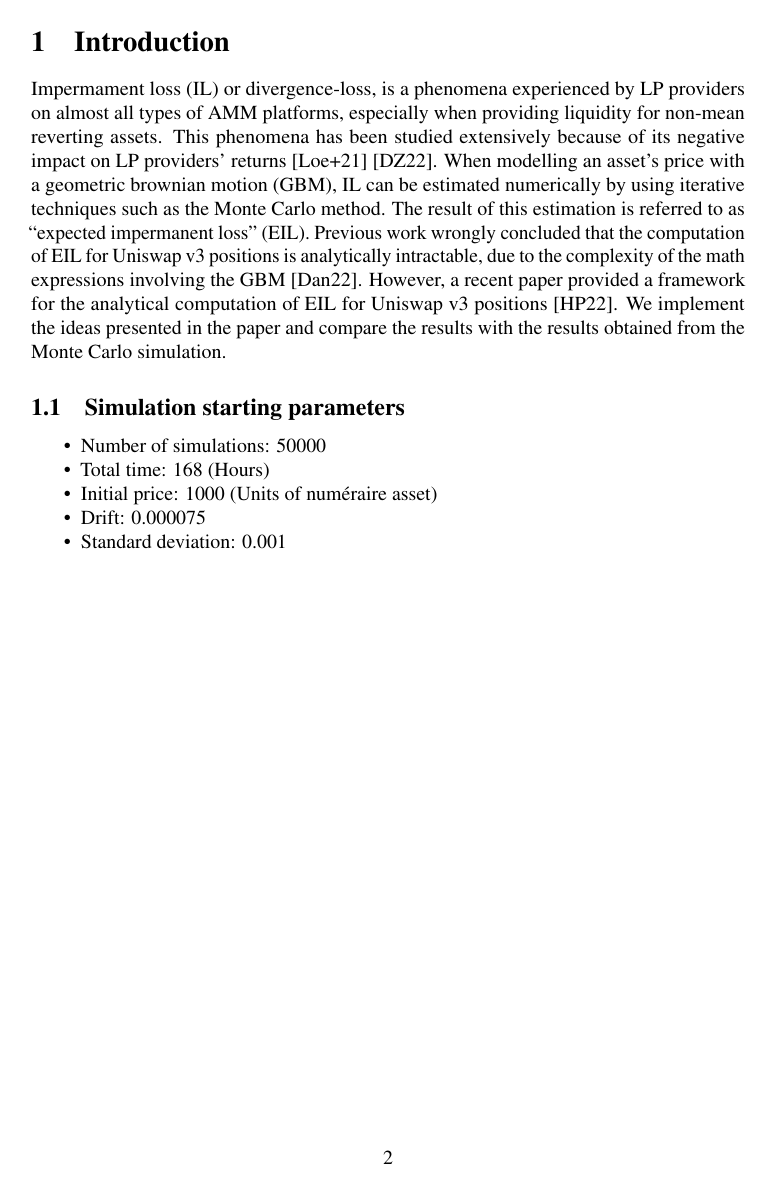
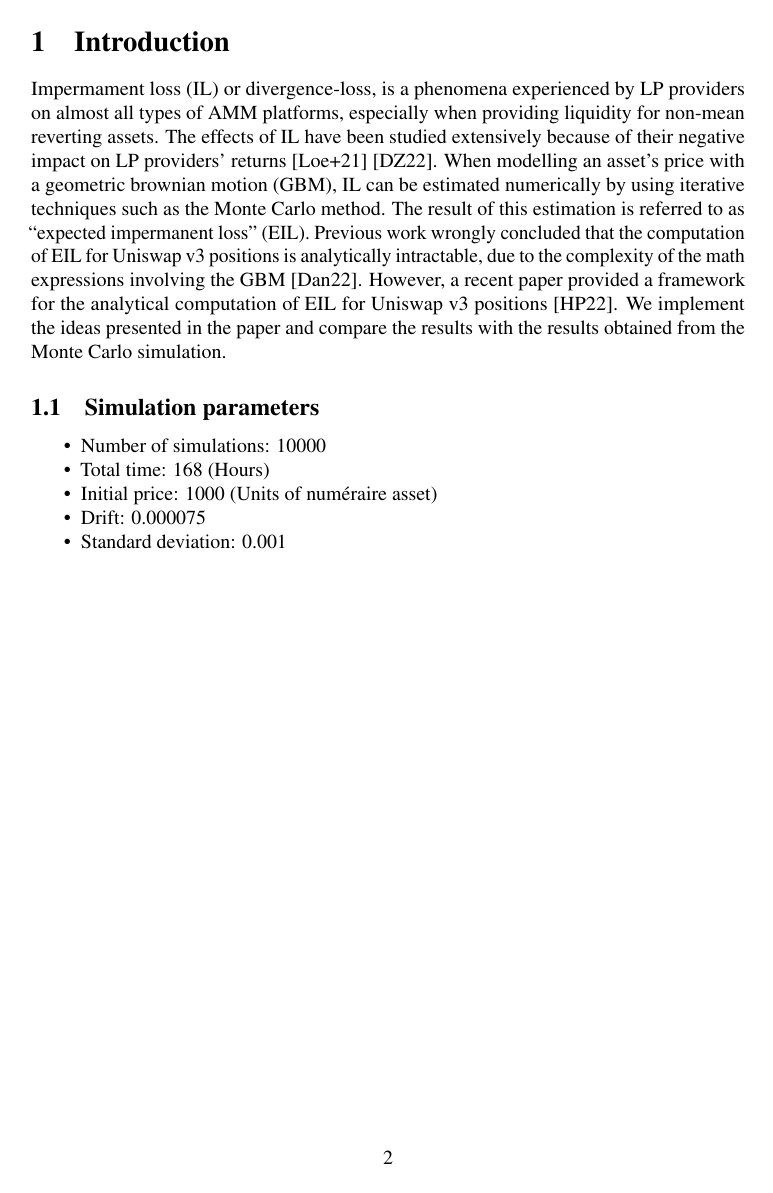
Before and after one commit to HapticFinance/EIL_UNIV3, an R Markdown document (gen_eil.rmd): page 2 of 6 before the commit and page 2 of 7 after it. Rendered offline with R 4.5, knitr and Pandoc, then LaTeX, with nearby package versions; some code elsewhere in the file could not run offline.

Commit message:
better phrasing, n_sim, etc.

```diff
--- a/config.r
+++ b/config.r
@@ -2,10 +2,10 @@
 path = getwd()
 source(paste(path, "/install.r", sep=""))
 
-# Initial parameters
+# Initial parameters (Define the initial parameters for the simulation)
 
 # Number of simulations
-n_sim <- 50000
+n_sim <- 10000
 
 # Initial price
 S0 <- 1000
--- a/gen_eil.rmd
+++ b/gen_eil.rmd
@@ -77,9 +77,9 @@ chunk_two <- run_calc(mu, sigma,  T * 2)
 
 \section{Introduction}
 
-Impermament loss (IL) or divergence-loss, is a phenomena experienced by LP providers on almost all types of AMM platforms, especially when providing liquidity for non-mean reverting assets. This phenomena has been studied extensively because of its negative impact on LP providers' returns \cite{LOE} \cite{DZ}. When modelling an asset's price with a geometric brownian motion (GBM), IL can be estimated numerically by using iterative techniques such as the Monte Carlo method. The result of this estimation is referred to as "expected impermanent loss" (EIL). Previous work wrongly concluded that the computation of EIL for Uniswap v3 positions is analytically intractable, due to the complexity of the math expressions involving the GBM \cite{GSL}. However, a recent paper provided a framework for the analytical computation of EIL for Uniswap v3 positions \cite{CV3}. We implement the ideas presented in the paper and compare the results with the results obtained from the Monte Carlo simulation.
+Impermament loss (IL) or divergence-loss, is a phenomena experienced by LP providers on almost all types of AMM platforms, especially when providing liquidity for non-mean reverting assets. The effects of IL have been studied extensively because of their negative impact on LP providers' returns \cite{LOE} \cite{DZ}. When modelling an asset's price with a geometric brownian motion (GBM), IL can be estimated numerically by using iterative techniques such as the Monte Carlo method. The result of this estimation is referred to as "expected impermanent loss" (EIL). Previous work wrongly concluded that the computation of EIL for Uniswap v3 positions is analytically intractable, due to the complexity of the math expressions involving the GBM \cite{GSL}. However, a recent paper provided a framework for the analytical computation of EIL for Uniswap v3 positions \cite{CV3}. We implement the ideas presented in the paper and compare the results with the results obtained from the Monte Carlo simulation.
 
-\subsection{Simulation starting parameters}
+\subsection{Simulation parameters}
 \label{simpar}
 
   - Number of simulations: `r n_sim`
```
Also changed, not shown: config.r (4 more changed lines), gen_eil.rmd (8 more changed lines).
